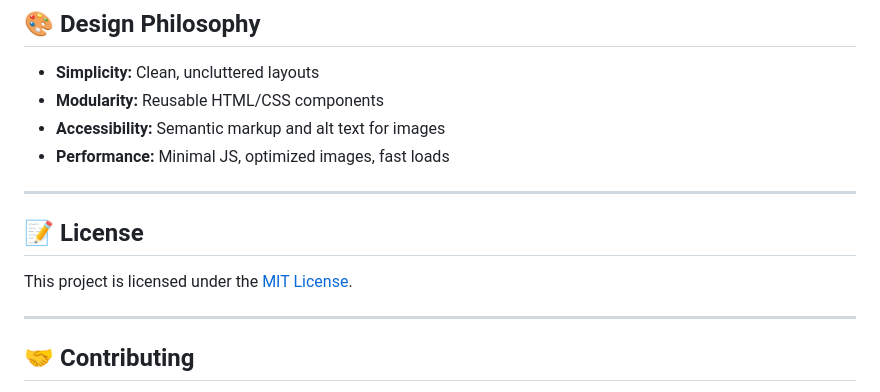
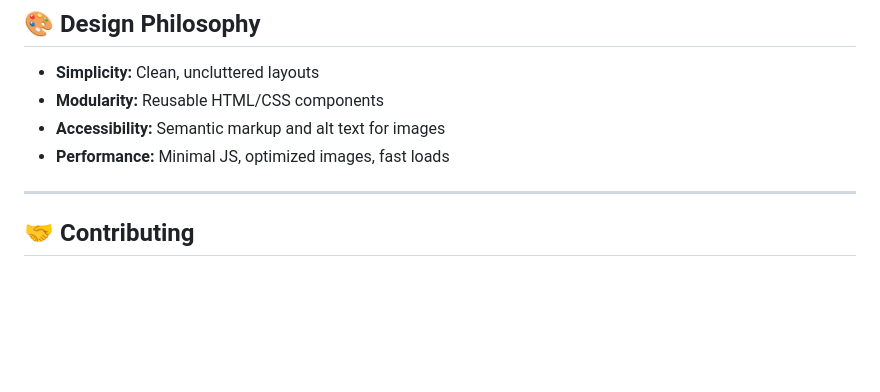
Before and after one commit to PixelNaveen/naveen-showcase, a Markdown page: readme.md, the part around the change. Drawn GitHub-style; blank space fills up the shorter version.

```diff
--- a/readme.md
+++ b/readme.md
@@ -127,11 +127,7 @@ The `include.js` script automatically replaces this with the content of `navbar.
 - **Accessibility:** Semantic markup and alt text for images
 - **Performance:** Minimal JS, optimized images, fast loads
 
----
 
-## 📝 License
-
-This project is licensed under the [MIT License](LICENSE).
 
 ---
 
```
